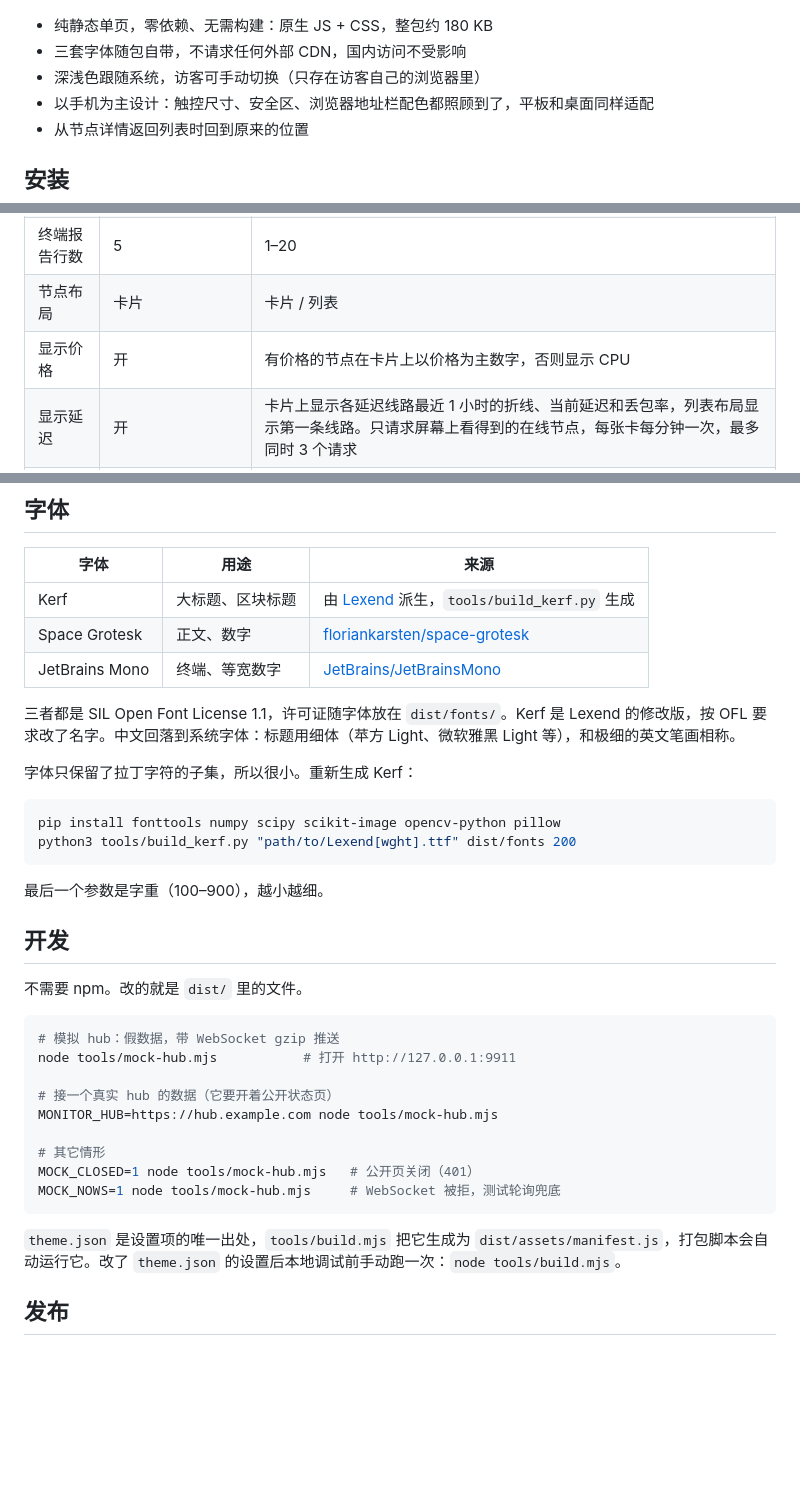
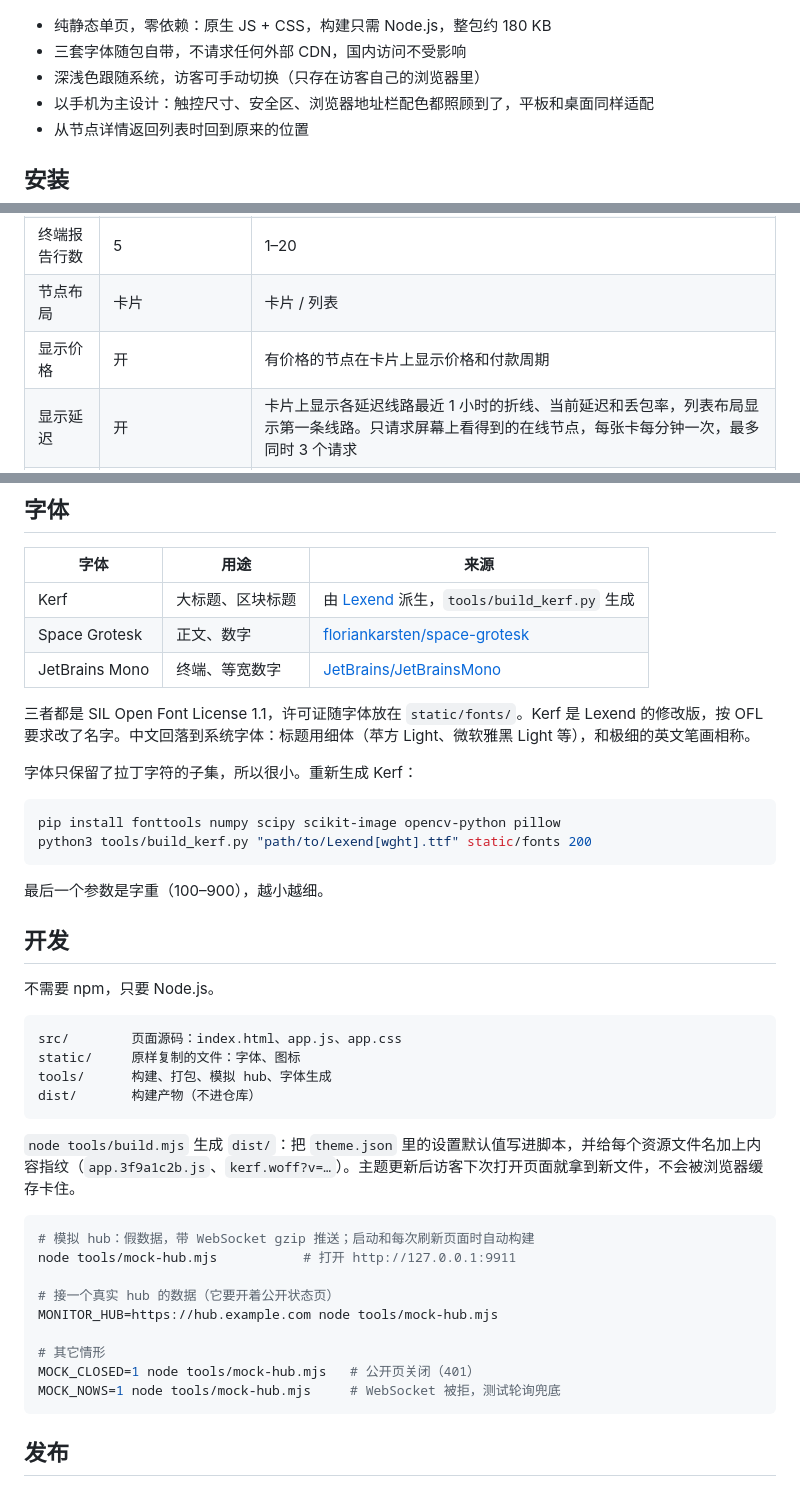
Before and after one commit to wxte/monitor-theme-kerf, a Markdown page: README.md, 3 parts joined by grey strips. Rendered like a GitHub page; blank space fills up the shorter version.

````diff
--- a/README.md
+++ b/README.md
@@ -4,7 +4,7 @@
 
 ![预览](preview.png)
 
-- 纯静态单页，零依赖、无需构建：原生 JS + CSS，整包约 180 KB
+- 纯静态单页，零依赖：原生 JS + CSS，构建只需 Node.js，整包约 180 KB
 - 三套字体随包自带，不请求任何外部 CDN，国内访问不受影响
 - 深浅色跟随系统，访客可手动切换（只存在访客自己的浏览器里）
 - 以手机为主设计：触控尺寸、安全区、浏览器地址栏配色都照顾到了，平板和桌面同样适配
@@ -41,7 +41,7 @@ hub 前面如果有按路径放行的反代或 WAF，要放行 `/node/` 前缀
 | 显示终端报告 | 开 | 首页按实时流量排序的终端式报告 |
 | 终端报告行数 | 5 | 1–20 |
 | 节点布局 | 卡片 | 卡片 / 列表 |
-| 显示价格 | 开 | 有价格的节点在卡片上以价格为主数字，否则显示 CPU |
+| 显示价格 | 开 | 有价格的节点在卡片上显示价格和付款周期 |
 | 显示延迟 | 开 | 卡片上显示各延迟线路最近 1 小时的折线、当前延迟和丢包率，列表布局显示第一条线路。只请求屏幕上看得到的在线节点，每张卡每分钟一次，最多同时 3 个请求 |
 | 显示规格清单 | 关 | 卡片底部的 ✓ 清单：CPU 型号、内存、磁盘、网速、系统、运行时间、到期日（节点详情里都有） |
 | 到期提醒 | 开 | 7 天内到期或已过期时在卡片价格下方提示，到期日期在节点详情里 |
@@ -55,23 +55,32 @@ hub 前面如果有按路径放行的反代或 WAF，要放行 `/node/` 前缀
 | Space Grotesk | 正文、数字 | [floriankarsten/space-grotesk](https://github.com/floriankarsten/space-grotesk) |
 | JetBrains Mono | 终端、等宽数字 | [JetBrains/JetBrainsMono](https://github.com/JetBrains/JetBrainsMono) |
 
-三者都是 SIL Open Font License 1.1，许可证随字体放在 `dist/fonts/`。Kerf 是 Lexend 的修改版，按 OFL 要求改了名字。中文回落到系统字体：标题用细体（苹方 Light、微软雅黑 Light 等），和极细的英文笔画相称。
+三者都是 SIL Open Font License 1.1，许可证随字体放在 `static/fonts/`。Kerf 是 Lexend 的修改版，按 OFL 要求改了名字。中文回落到系统字体：标题用细体（苹方 Light、微软雅黑 Light 等），和极细的英文笔画相称。
 
 字体只保留了拉丁字符的子集，所以很小。重新生成 Kerf：
 
 ```sh
 pip install fonttools numpy scipy scikit-image opencv-python pillow
-python3 tools/build_kerf.py "path/to/Lexend[wght].ttf" dist/fonts 200
+python3 tools/build_kerf.py "path/to/Lexend[wght].ttf" static/fonts 200
 ```
 
 最后一个参数是字重（100–900），越小越细。
 
 ## 开发
 
-不需要 npm。改的就是 `dist/` 里的文件。
+不需要 npm，只要 Node.js。
+
+```
+src/        页面源码：index.html、app.js、app.css
+static/     原样复制的文件：字体、图标
+tools/      构建、打包、模拟 hub、字体生成
+dist/       构建产物（不进仓库）
+```
+
+`node tools/build.mjs` 生成 `dist/`：把 `theme.json` 里的设置默认值写进脚本，并给每个资源文件名加上内容指纹（`app.3f9a1c2b.js`、`kerf.woff?v=…`）。主题更新后访客下次打开页面就拿到新文件，不会被浏览器缓存卡住。
 
 ```sh
-# 模拟 hub：假数据，带 WebSocket gzip 推送
+# 模拟 hub：假数据，带 WebSocket gzip 推送；启动和每次刷新页面时自动构建
 node tools/mock-hub.mjs           # 打开 http://127.0.0.1:9911
 
 # 接一个真实 hub 的数据（它要开着公开状态页）
@@ -81,8 +90,6 @@ MONITOR_HUB=https://hub.example.com node tools/mock-hub.mjs
 MOCK_CLOSED=1 node tools/mock-hub.mjs   # 公开页关闭（401）
 MOCK_NOWS=1 node tools/mock-hub.mjs     # WebSocket 被拒，测试轮询兜底
 ```
-
-`theme.json` 是设置项的唯一出处，`tools/build.mjs` 把它生成为 `dist/assets/manifest.js`，打包脚本会自动运行它。改了 `theme.json` 的设置后本地调试前手动跑一次：`node tools/build.mjs`。
 
 ## 发布
 
````
Also changed, not shown: static/apple-touch-icon.png (renamed from dist/apple-touch-icon.png), 25 other files.
